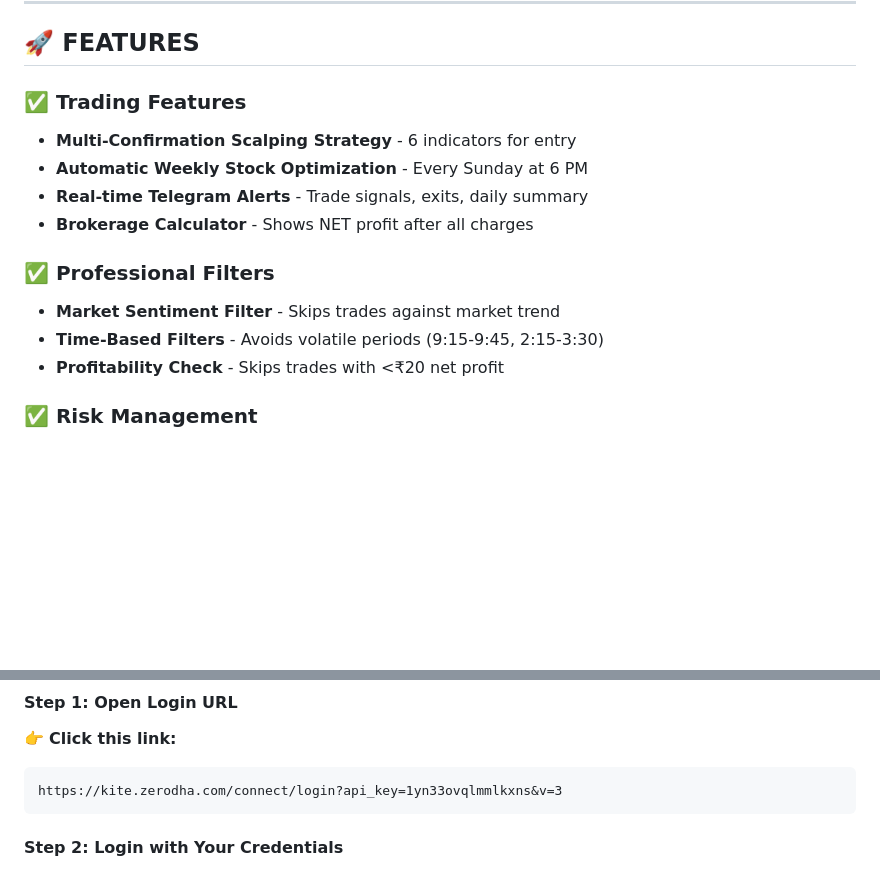
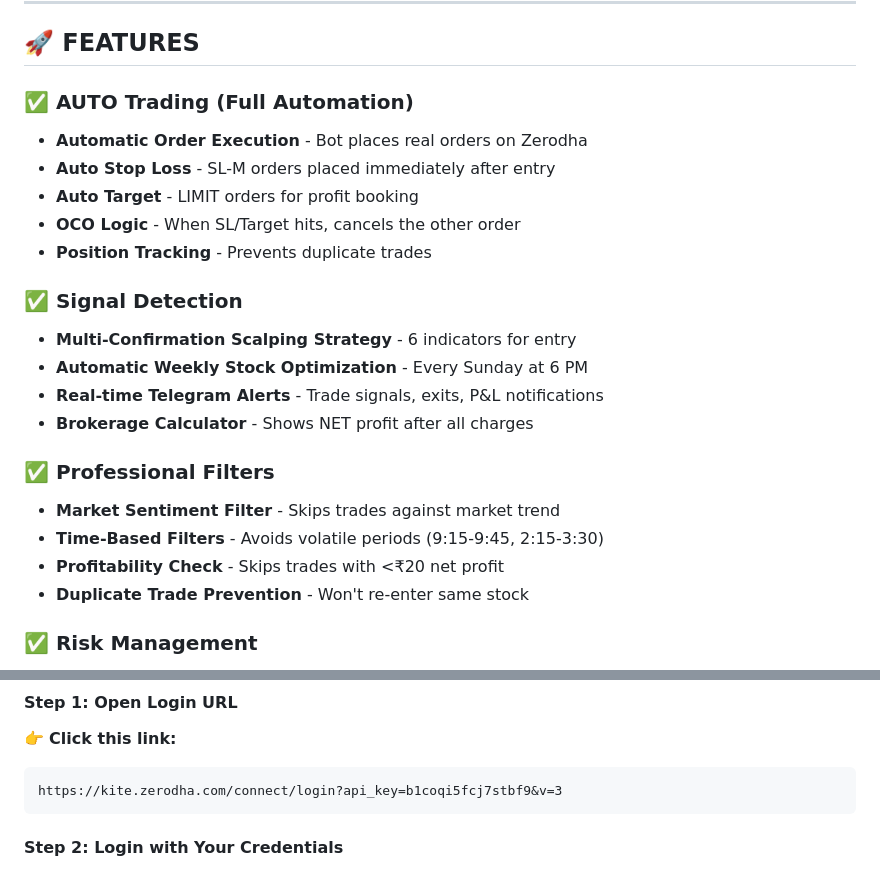
Before and after one commit to Karthikeyan-Ravichandran22/zerodha-trading-bot, a Markdown page: README.md, 2 parts joined by grey strips. Rendered like a GitHub page; blank space fills up the shorter version.

Commit message:
Update README with all pro features: auto-trading, SL/Target, OCO logic

````diff
--- a/README.md
+++ b/README.md
@@ -11,16 +11,24 @@
 
 ## 🚀 FEATURES
 
-### ✅ Trading Features
+### ✅ AUTO Trading (Full Automation)
+- **Automatic Order Execution** - Bot places real orders on Zerodha
+- **Auto Stop Loss** - SL-M orders placed immediately after entry
+- **Auto Target** - LIMIT orders for profit booking
+- **OCO Logic** - When SL/Target hits, cancels the other order
+- **Position Tracking** - Prevents duplicate trades
+
+### ✅ Signal Detection
 - **Multi-Confirmation Scalping Strategy** - 6 indicators for entry
 - **Automatic Weekly Stock Optimization** - Every Sunday at 6 PM
-- **Real-time Telegram Alerts** - Trade signals, exits, daily summary
+- **Real-time Telegram Alerts** - Trade signals, exits, P&L notifications
 - **Brokerage Calculator** - Shows NET profit after all charges
 
 ### ✅ Professional Filters
 - **Market Sentiment Filter** - Skips trades against market trend
 - **Time-Based Filters** - Avoids volatile periods (9:15-9:45, 2:15-3:30)
 - **Profitability Check** - Skips trades with <₹20 net profit
+- **Duplicate Trade Prevention** - Won't re-enter same stock
 
 ### ✅ Risk Management
 - 2% max risk per trade
@@ -37,7 +45,7 @@
 #### Step 1: Open Login URL
 👉 **Click this link:**
 ```
-https://kite.zerodha.com/connect/login?api_key=1yn33ovqlmmlkxns&v=3
+https://kite.zerodha.com/connect/login?api_key=b1coqi5fcj7stbf9&v=3
 ```
 
 #### Step 2: Login with Your Credentials
````
